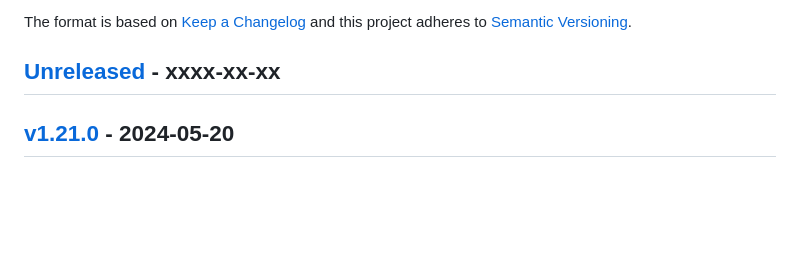
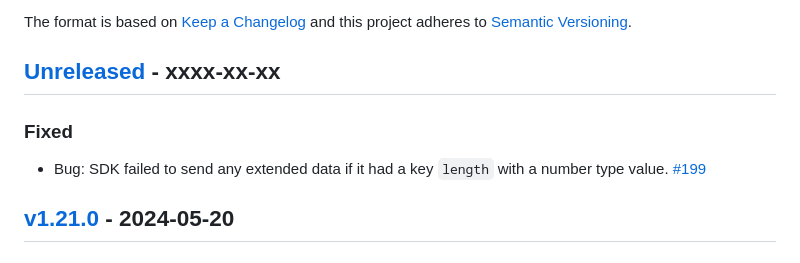
Before and after one commit to sharetribe/flex-sdk-js, a Markdown page: CHANGELOG.md, the part around the change. GitHub-like rendering; blank space fills up the shorter version.

Commit message:
Update CHANGELOG

```diff
--- a/CHANGELOG.md
+++ b/CHANGELOG.md
@@ -7,6 +7,11 @@ Changelog](http://keepachangelog.com/en/1.0.0/) and this project
 adheres to [Semantic Versioning](http://semver.org/spec/v2.0.0.html).
 
 ## [Unreleased] - xxxx-xx-xx
+
+### Fixed
+
+- Bug: SDK failed to send any extended data if it had a key `length` with a
+  number type value. [#199](https://github.com/sharetribe/flex-sdk-js/pull/199)
 
 ## [v1.21.0] - 2024-05-20
 
```
